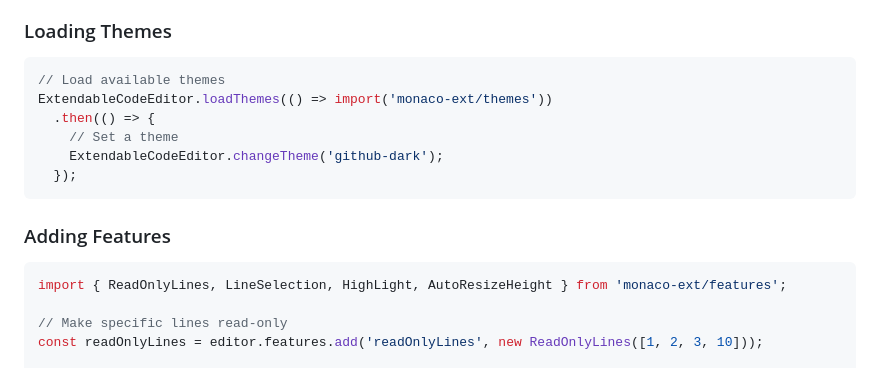
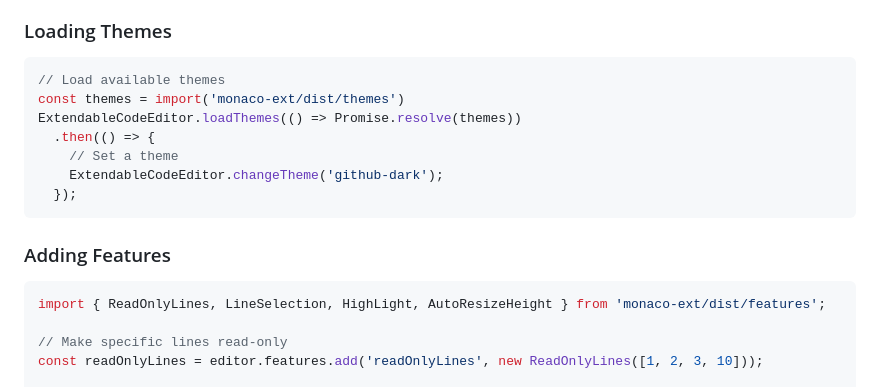
Before and after one commit to duongtdn/monaco-ext, a Markdown page: README.md, the part around the change. GitHub-like rendering.

Commit message:
fix: correct README

````diff
--- a/README.md
+++ b/README.md
@@ -41,7 +41,8 @@ const editor = new ExtendableCodeEditor(
 
 ```javascript
 // Load available themes
-ExtendableCodeEditor.loadThemes(() => import('monaco-ext/themes'))
+const themes = import('monaco-ext/dist/themes')
+ExtendableCodeEditor.loadThemes(() => Promise.resolve(themes))
   .then(() => {
     // Set a theme
     ExtendableCodeEditor.changeTheme('github-dark');
@@ -51,7 +52,7 @@ ExtendableCodeEditor.loadThemes(() => import('monaco-ext/themes'))
 ### Adding Features
 
 ```javascript
-import { ReadOnlyLines, LineSelection, HighLight, AutoResizeHeight } from 'monaco-ext/features';
+import { ReadOnlyLines, LineSelection, HighLight, AutoResizeHeight } from 'monaco-ext/dist/features';
 
 // Make specific lines read-only
 const readOnlyLines = editor.features.add('readOnlyLines', new ReadOnlyLines([1, 2, 3, 10]));
````
